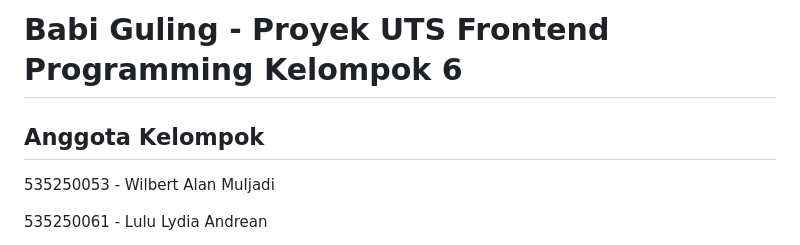
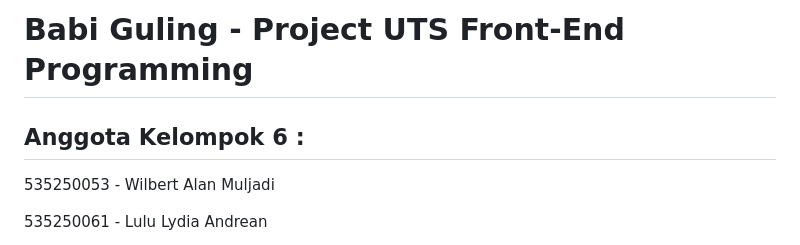
Before and after one commit to LuluLydiaAnd/BabiGuling-Kelompok6, a Markdown page: README.md, the part around the change. Rendered like a GitHub page.

```diff
--- a/README.md
+++ b/README.md
@@ -1,5 +1,5 @@
-# Babi Guling - Proyek UTS Frontend Programming Kelompok 6
-## Anggota Kelompok
+# Babi Guling - Project UTS Front-End Programming
+## Anggota Kelompok 6 :
 535250053 - Wilbert Alan Muljadi
 
 535250061 - Lulu Lydia Andrean
```
